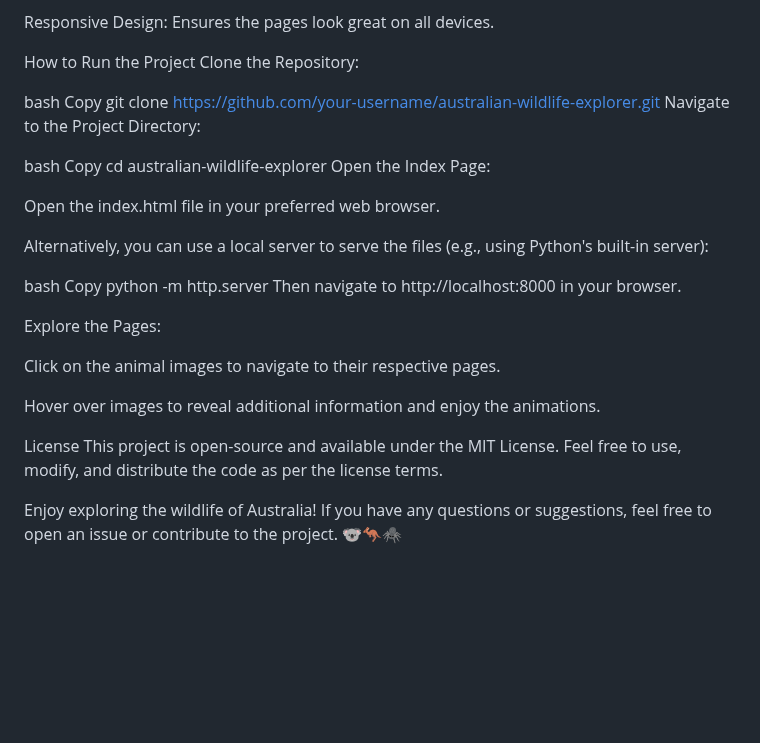
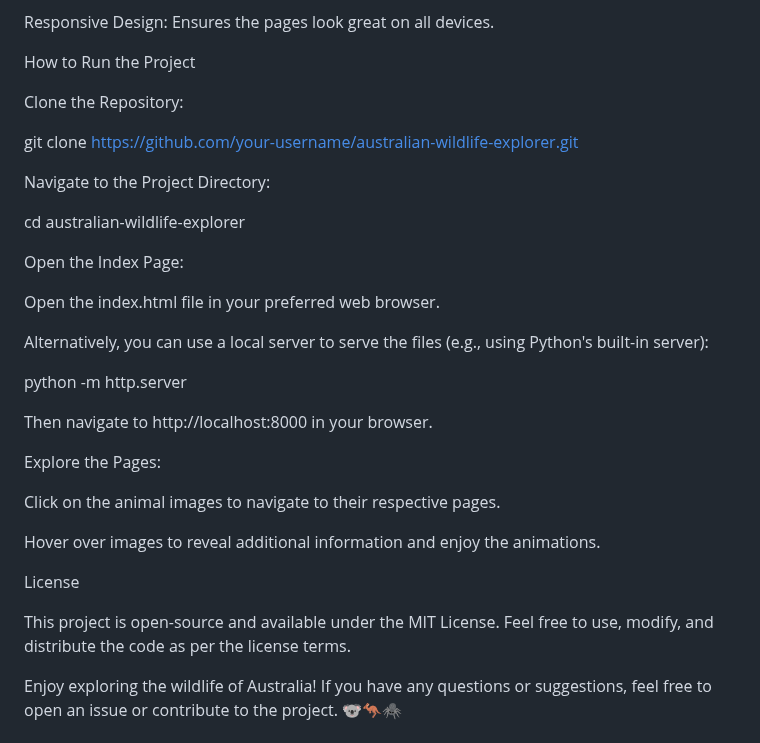
Before and after one commit to kzkzkzt/Explore-Australia-s-Wildlife-with-HTML-CSS, a Markdown page: README.md, the part around one of its changes. Rendered like a GitHub page; blank space fills up the shorter version.

```diff
--- a/README.md
+++ b/README.md
@@ -74,25 +87,23 @@ Images and GIFs: Visual elements to enhance the user experience.
 Responsive Design: Ensures the pages look great on all devices.
 
 How to Run the Project
+
 Clone the Repository:
 
-bash
-Copy
-git clone https://github.com/your-username/australian-wildlife-explorer.git
+ git clone https://github.com/your-username/australian-wildlife-explorer.git
+
 Navigate to the Project Directory:
 
-bash
-Copy
 cd australian-wildlife-explorer
+
 Open the Index Page:
 
 Open the index.html file in your preferred web browser.
 
 Alternatively, you can use a local server to serve the files (e.g., using Python's built-in server):
 
-bash
-Copy
 python -m http.server
+
 Then navigate to http://localhost:8000 in your browser.
 
 Explore the Pages:
@@ -102,6 +113,7 @@ Click on the animal images to navigate to their respective pages.
 Hover over images to reveal additional information and enjoy the animations.
 
 License
+
 This project is open-source and available under the MIT License. Feel free to use, modify, and distribute the code as per the license terms.
 
 Enjoy exploring the wildlife of Australia! If you have any questions or suggestions, feel free to open an issue or contribute to the project. 🐨🦘🕷️
```
Also changed, not shown: other parts of README.md (+15 -2 lines).
